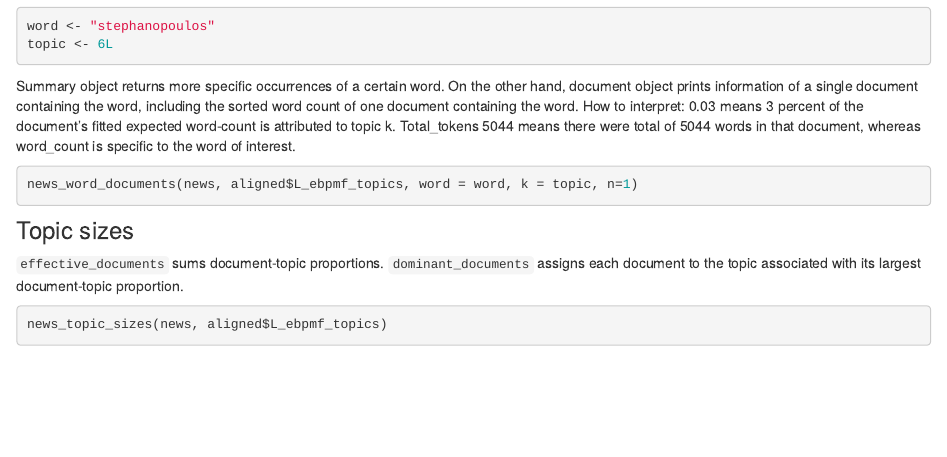
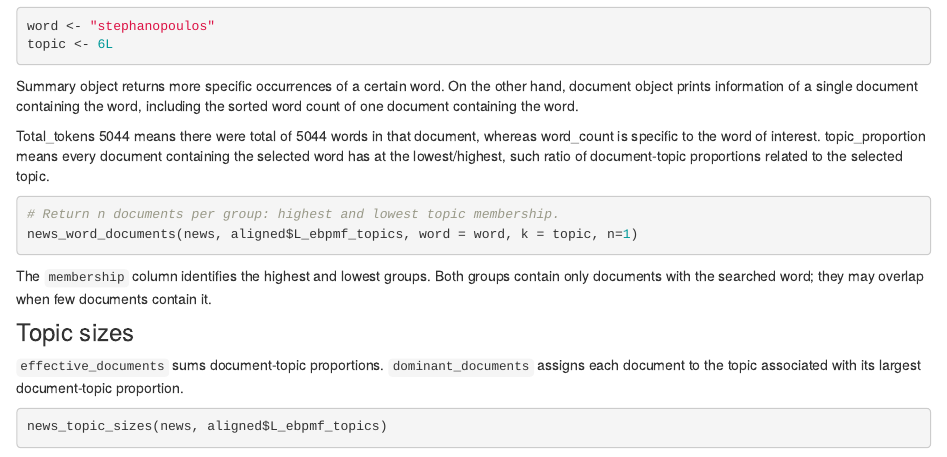
Before and after one commit to jiheeyy/background, an R Markdown document (analysis/bg_news.Rmd): the page in a window 1100 px wide, from 2180 px down. Rendered offline with R 4.5, knitr and Pandoc, with nearby package versions; the code chunks are not run, so their results and figures are left out.

Commit message:
wflow_publish("analysis/bg_news.Rmd")

````diff
--- a/analysis/bg_news.Rmd
+++ b/analysis/bg_news.Rmd
@@ -155,11 +155,18 @@ word <- "stephanopoulos"
 topic <- 6L
 ```
 
-Summary object returns more specific occurrences of a certain word. On the other hand, document object prints information of a single document containing the word, including the sorted word count of one document containing the word. How to interpret: 0.03 means 3 percent of the document's fitted expected word-count is attributed to topic k. Total_tokens 5044 means there were total of 5044 words in that document, whereas word_count is specific to the word of interest.
+Summary object returns more specific occurrences of a certain word. On the other hand, document object prints information of a single document containing the word, including the sorted word count of one document containing the word.
+
+Total_tokens 5044 means there were total of 5044 words in that document, whereas word_count is specific to the word of interest. topic_proportion means every document containing the selected word has at the lowest/highest, such ratio of document-topic proportions related to the selected topic.
 
 ```{r keyword-documents}
+# Return n documents per group: highest and lowest topic membership.
 news_word_documents(news, aligned$L_ebpmf_topics, word = word, k = topic, n=1)
 ```
+
+The `membership` column identifies the highest and lowest groups. Both groups
+contain only documents with the searched word; they may overlap when few
+documents contain it.
 
 ### Topic sizes
 
````
